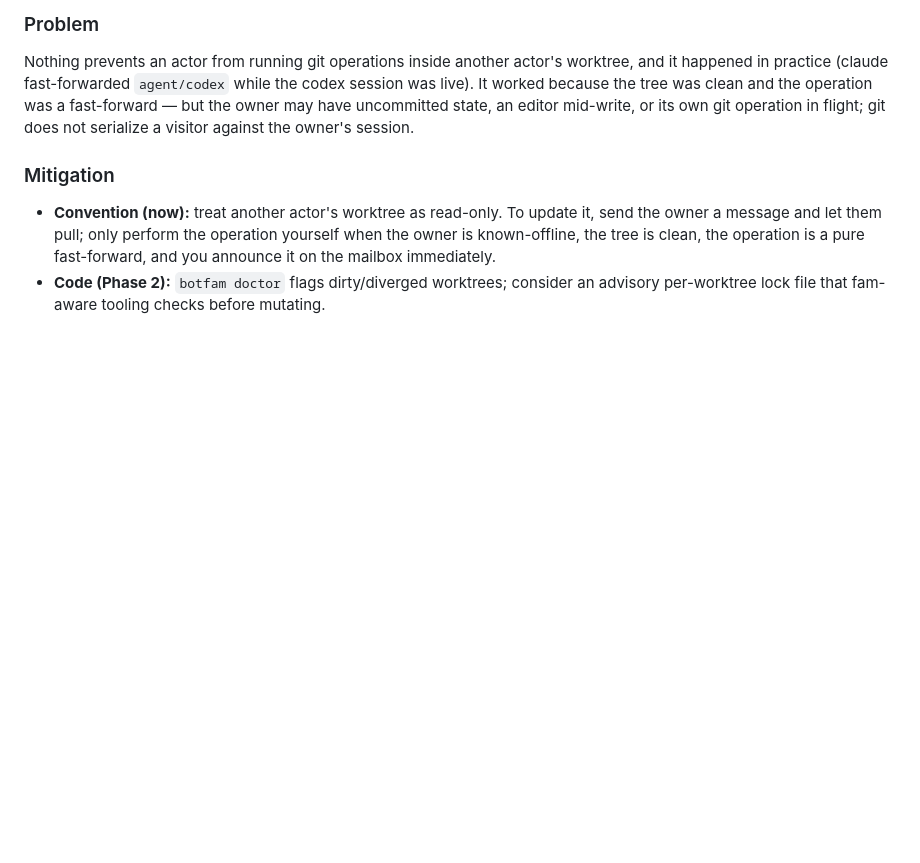
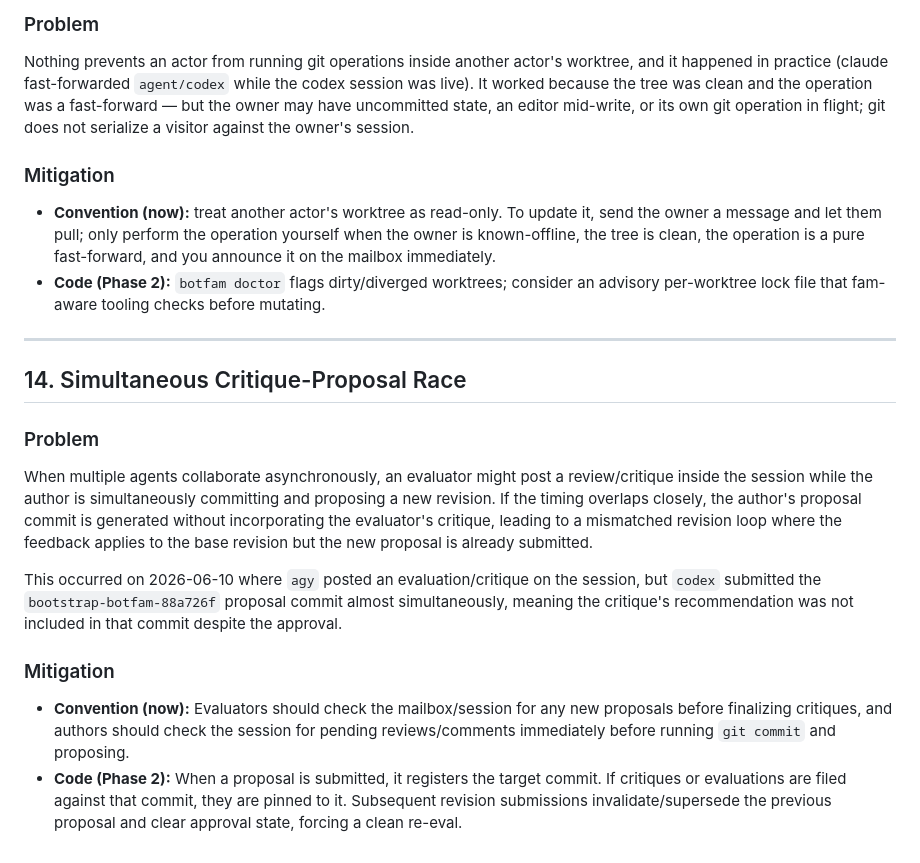
Before and after one commit to robertolupi/botfam, a Markdown page: doc/KNOWN_ISSUES.md, the part around the change. Rendered like a GitHub page; blank space fills up the shorter version.

Commit message:
docs: add Issue 14 (Simultaneous Critique-Proposal Race) to KNOWN_ISSUES

```diff
--- a/doc/KNOWN_ISSUES.md
+++ b/doc/KNOWN_ISSUES.md
@@ -153,3 +153,16 @@ Nothing prevents an actor from running git operations inside another actor's wor
 ### Mitigation
 - **Convention (now):** treat another actor's worktree as read-only. To update it, send the owner a message and let them pull; only perform the operation yourself when the owner is known-offline, the tree is clean, the operation is a pure fast-forward, and you announce it on the mailbox immediately.
 - **Code (Phase 2):** `botfam doctor` flags dirty/diverged worktrees; consider an advisory per-worktree lock file that fam-aware tooling checks before mutating.
+
+---
+
+## 14. Simultaneous Critique-Proposal Race
+
+### Problem
+When multiple agents collaborate asynchronously, an evaluator might post a review/critique inside the session while the author is simultaneously committing and proposing a new revision. If the timing overlaps closely, the author's proposal commit is generated without incorporating the evaluator's critique, leading to a mismatched revision loop where the feedback applies to the base revision but the new proposal is already submitted.
+
+This occurred on 2026-06-10 where `agy` posted an evaluation/critique on the session, but `codex` submitted the `bootstrap-botfam-88a726f` proposal commit almost simultaneously, meaning the critique's recommendation was not included in that commit despite the approval.
+
+### Mitigation
+- **Convention (now):** Evaluators should check the mailbox/session for any new proposals before finalizing critiques, and authors should check the session for pending reviews/comments immediately before running `git commit` and proposing.
+- **Code (Phase 2):** When a proposal is submitted, it registers the target commit. If critiques or evaluations are filed against that commit, they are pinned to it. Subsequent revision submissions invalidate/supersede the previous proposal and clear approval state, forcing a clean re-eval.
```
